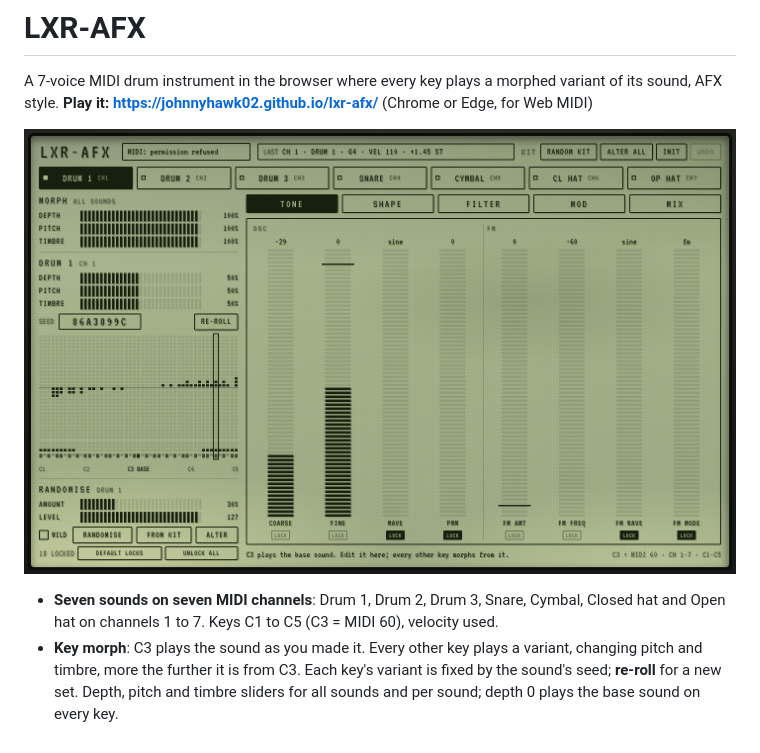
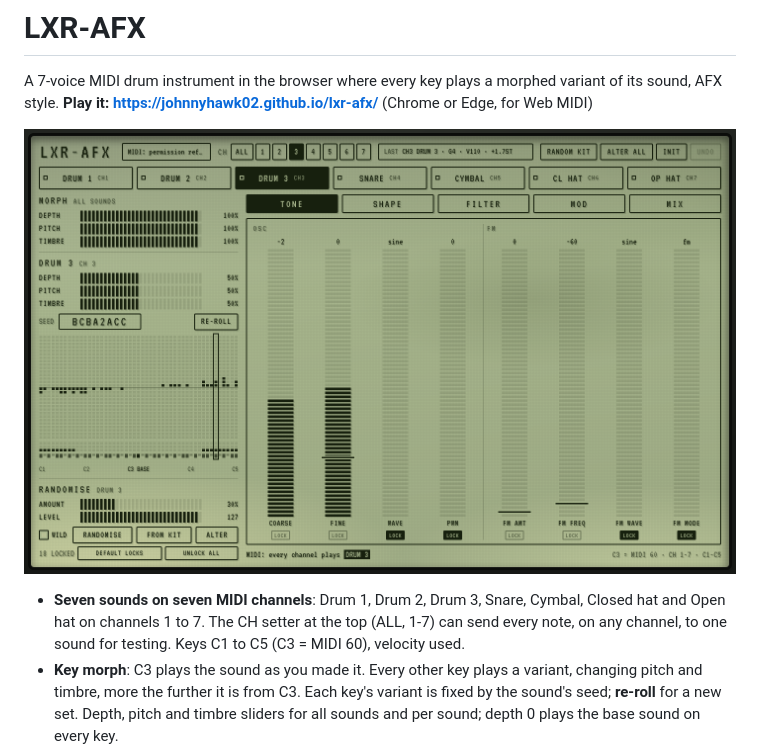
Before and after one commit to johnnyhawk02/lxr-afx, a Markdown page: README.md, the part around the change. Drawn GitHub-style; pictures changed too: docs/screenshot.png.

```diff
--- a/README.md
+++ b/README.md
@@ -6,6 +6,7 @@ A 7-voice MIDI drum instrument in the browser where every key plays a morphed va
 ![LXR-AFX at 1440 × 900](docs/screenshot.png)
 
 - **Seven sounds on seven MIDI channels**: Drum 1, Drum 2, Drum 3, Snare, Cymbal, Closed hat and Open hat on channels 1 to 7.
+  The CH setter at the top (ALL, 1-7) can send every note, on any channel, to one sound for testing.
   Keys C1 to C5 (C3 = MIDI 60), velocity used.
 - **Key morph**: C3 plays the sound as you made it. Every other key plays a variant, changing pitch and timbre, more the
   further it is from C3. Each key's variant is fixed by the sound's seed; **re-roll** for a new set. Depth, pitch and
```
Also changed, not shown: 4 other files.
